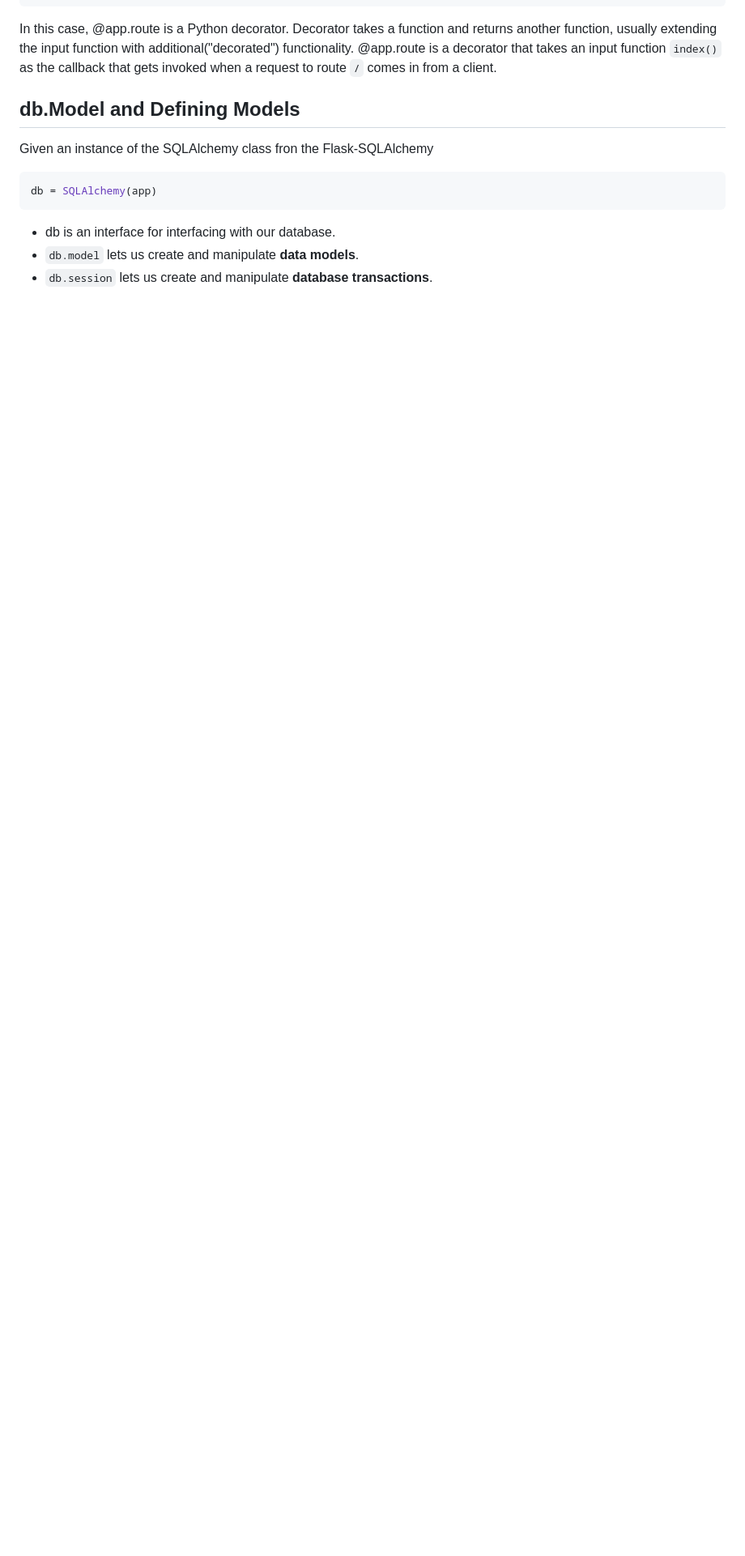
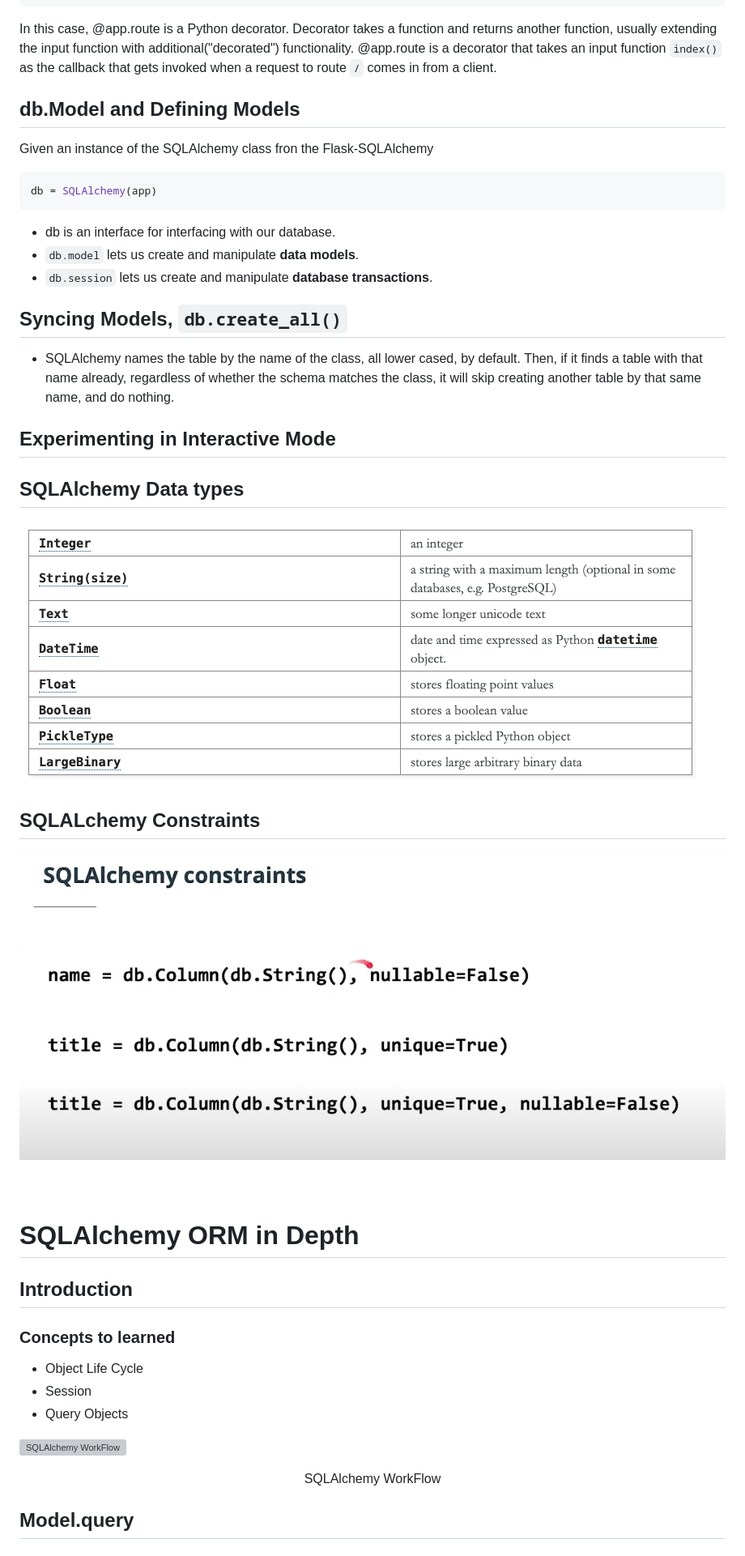
Before and after one commit to nikhilpandey-dev/udacity-fswd-lesson2-flask-intro, a Markdown page: lesson3_sqlalchemy_basics/lesson3_sqlalchemy_basics.md, the part around the change. Shown: that part at 81% size. Rendered like a GitHub page; pictures changed too: lesson3_sqlalchemy_basics/images/sqlalchemy_constraints2.png (added), lesson3_sqlalchemy_basics/images/sqlalchemy_data_type.png (added); blank space fills up the shorter version; grey boxes are pictures that could not be loaded.

Commit message:
Added SQLAlchemy Notes.

```diff
--- a/lesson3_sqlalchemy_basics/lesson3_sqlalchemy_basics.md
+++ b/lesson3_sqlalchemy_basics/lesson3_sqlalchemy_basics.md
@@ -188,3 +188,29 @@ db = SQLAlchemy(app)
 - db is an interface for interfacing with our database.
 - `db.model` lets us create and manipulate **data models**.
 - `db.session` lets us create and manipulate **database transactions**.
+
+## Syncing Models, `db.create_all()`
+
+- SQLAlchemy names the table by the name of the class, all lower cased, by default. Then, if it finds a table with that name already, regardless of whether the schema matches the class, it will skip creating another table by that same name, and do nothing.
+
+## Experimenting in Interactive Mode
+
+## SQLAlchemy Data types
+![SQLAlchemy Data Types](./images/sqlalchemy_data_type.png)
+
+## SQLALchemy Constraints
+![SQLAlchemy Constraints](./images/sqlalchemy_constraints2.png)
+<br><br><br>
+
+# SQLAlchemy ORM in Depth
+
+## Introduction
+### Concepts to learned
+- Object Life Cycle
+- Session
+- Query Objects
+
+![SQLAlchemy WorkFlow](./images/sqlalchemy_workflow.png)
+<center>SQLAlchemy WorkFlow</center>
+
+## Model.query
```
Also changed, not shown: sqlalchemy_crud_application/SQLALchemy-CRUD-APP.md (added), 11 other files.
